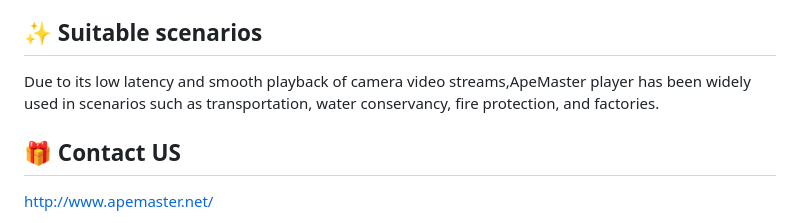
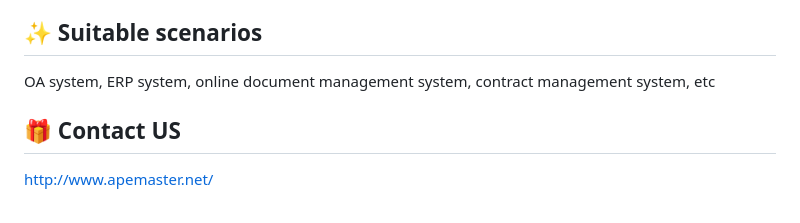
Before and after one commit to lch6161/ApemasterOffice, a Markdown page: README.md, the part around the change. Drawn GitHub-style.

```diff
--- a/README.md
+++ b/README.md
@@ -51,7 +51,7 @@ Apemaster Office not only supports the latest versions of browsers such as Chrom
 
 ## ✨ Suitable scenarios
 
-Due to its low latency and smooth playback of camera video streams,ApeMaster player has been widely used in scenarios such as transportation, water conservancy, fire protection, and factories.
+OA system, ERP system, online document management system, contract management system, etc
 
 ## 🎁 Contact US
 
```
